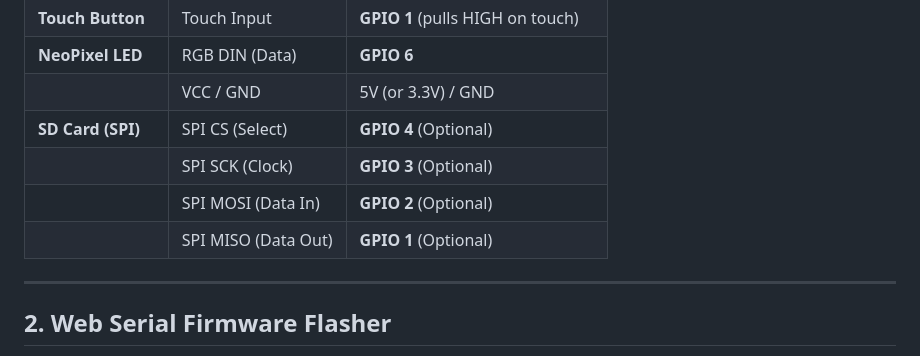
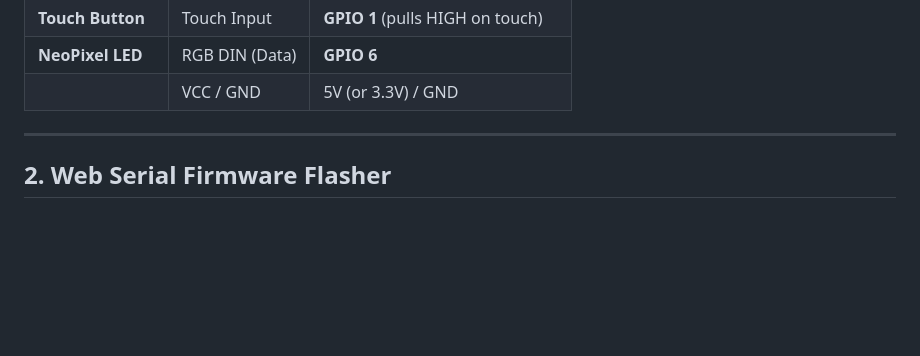
Before and after one commit to micromakerlabsfiles-git/OLOBit_Web_Controller, a Markdown page: readme.md, the part around the change. Rendered like a GitHub page; blank space fills up the shorter version.

Commit message:
Remove SD Card SPI pin mappings from readme
Removed optional SD Card SPI pin mappings from the readme.

```diff
--- a/readme.md
+++ b/readme.md
@@ -18,10 +18,6 @@ To build your own OLO Bit device using an **ESP32-C3 Super Mini** development bo
 | **Touch Button** | Touch Input | **GPIO 1** (pulls HIGH on touch) |
 | **NeoPixel LED** | RGB DIN (Data) | **GPIO 6** |
 | | VCC / GND | 5V (or 3.3V) / GND |
-| **SD Card (SPI)** | SPI CS (Select) | **GPIO 4** (Optional) |
-| | SPI SCK (Clock) | **GPIO 3** (Optional) |
-| | SPI MOSI (Data In) | **GPIO 2** (Optional) |
-| | SPI MISO (Data Out) | **GPIO 1** (Optional) |
 
 ---
 
```
